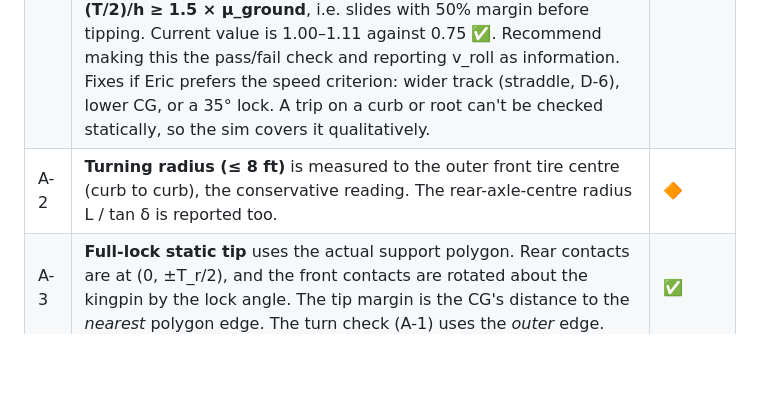
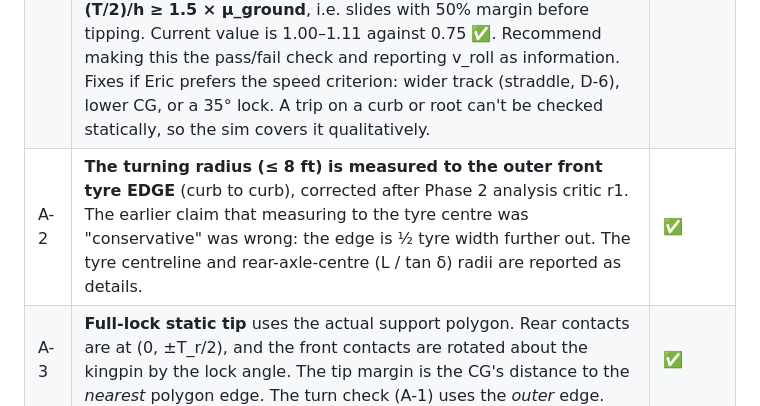
Before and after one commit to eschrock/klondike-car, a Markdown page: DECISIONS.md, the part around the change. Rendered like a GitHub page; blank space fills up the shorter version.

Commit message:
DECISIONS A-2: turning radius to the outer tyre edge
Co-Authored-By: Claude Opus 5.5 <noreply@anthropic.com>

```diff
--- a/DECISIONS.md
+++ b/DECISIONS.md
@@ -78,7 +78,7 @@ Units are inches, pounds and degrees throughout.
 |---|---|---|
 | A-4 | **Front-wheel swing clearance.** At lock δ, with a = front track / 2, w = tire width and r = tire radius, all relative to the kingpin: the inner tire's rear-inner corner sits at **y = (a − w/2)·cos δ − r·sin δ**. The rear-most tire extent behind the kingpin is **(a + w/2)·sin δ + r·cos δ**. Both are worst at full lock, since δ stays below atan((a + w/2)/r) ≈ 72°. Requirements: nose half-width ≤ y − c, and the full-width cabin ends ≥ (rear extent + c) behind the front axle, with c = steering clearance 0.75". Defaults (35.5" track, 40°): y = 7.89, so nose ≤ 14.3" (14 ✅). Rear extent = 17.67, so the shoulder must be ≥ 18.42" back (18.5 ✅). The tire is treated as a rectangle at full radius, which is conservative. `validateParams` enforces both. | ✅ |
 | A-1 | ✅ **Accepted by Eric 2026-10-10: pass/fail = static stability factor (T/2)/h ≥ 1.5 × μ_ground; v_rollover against radius is reported for assessment in the final version.** Background: **the brief's turn-rollover target can't be reached.** The brief asks for v_rollover ≥ 3 × 6 mph at minimum radius. Rollover lateral acceleration is (T/2)/h ≈ **1.05 g** here, and 18 mph at a ~5 ft radius needs **~4.4 g**. **Proposed replacement:** (i) v_rollover ≥ **1.5 × jog speed** at minimum radius, evaluated on the **outer** support edge; (ii) **slide before tip**: μ_ground < (T/2)/h, so on flat ground the cart skids rather than rolls; (iii) a plot of v_rollover against radius. **Current hand calc: 1.44–1.52×** depending on mass (table below), so it **straddles the 1.5× line**. But at μ 0.5 the cart *slides* at ~6 mph in that 5 ft turn, well before it could roll at ~9 mph. Untripped rollover on flat ground can't happen while μ < (T/2)/h. **Alternative criterion** (critic round 2): **static stability factor (T/2)/h ≥ 1.5 × μ_ground**, i.e. slides with 50% margin before tipping. Current value is 1.00–1.11 against 0.75 ✅. Recommend making this the pass/fail check and reporting v_roll as information. Fixes if Eric prefers the speed criterion: wider track (straddle, D-6), lower CG, or a 35° lock. A trip on a curb or root can't be checked statically, so the sim covers it qualitatively. | ❓ |
-| A-2 | **Turning radius (≤ 8 ft)** is measured to the outer front tire centre (curb to curb), the conservative reading. The rear-axle-centre radius L / tan δ is reported too. | 🔶 |
+| A-2 | **The turning radius (≤ 8 ft) is measured to the outer front tyre EDGE** (curb to curb), corrected after Phase 2 analysis critic r1. The earlier claim that measuring to the tyre centre was "conservative" was wrong: the edge is ½ tyre width further out. The tyre centreline and rear-axle-centre (L / tan δ) radii are reported as details. | ✅ |
 | A-3 | **Full-lock static tip** uses the actual support polygon. Rear contacts are at (0, ±T_r/2), and the front contacts are rotated about the kingpin by the lock angle. The tip margin is the CG's distance to the *nearest* polygon edge. The turn check (A-1) uses the *outer* edge. | ✅ |
 
 ## Weight budget (line items)
```
